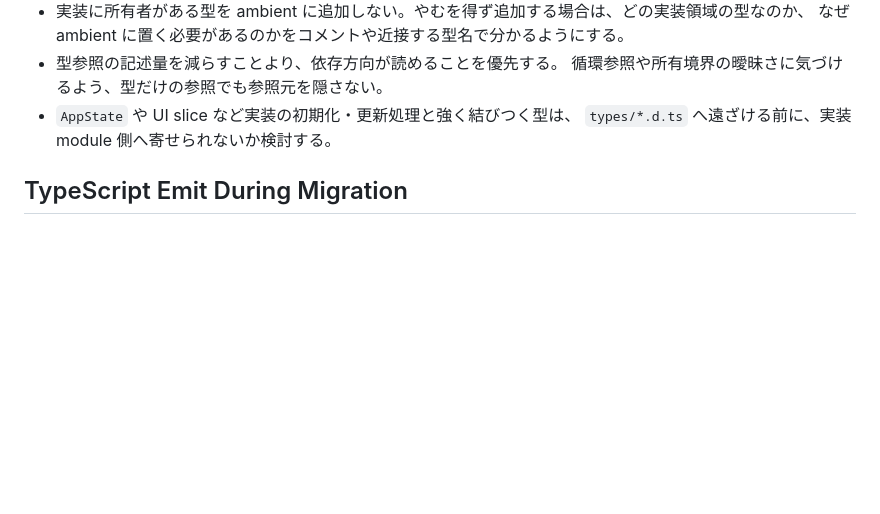
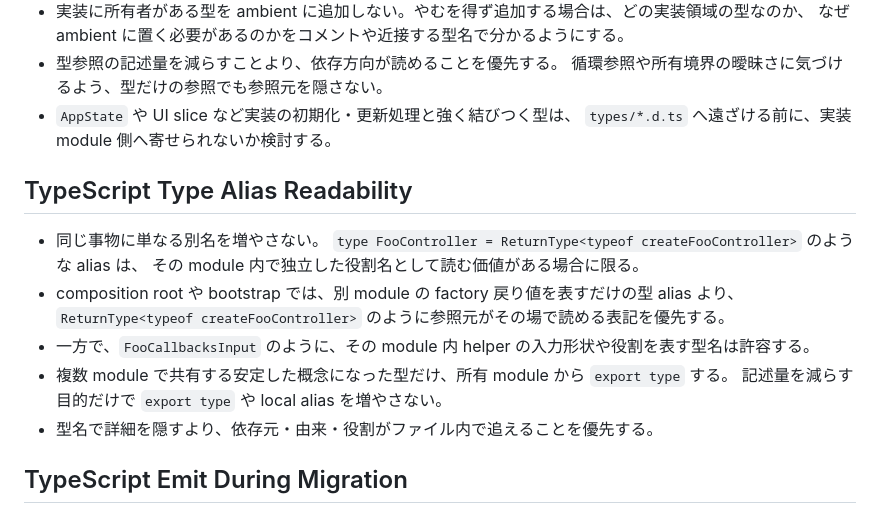
Before and after one commit to an-oa/devel-knksongs, a Markdown page: AGENTS.md, the part around the change. Drawn GitHub-style; blank space fills up the shorter version.

Commit message:
docs: document readable TypeScript alias guidance
- AGENTS に TypeScript 型 alias の読みやすさ方針を追加し、単なる別名を増やしすぎない判断基準を残した。
- bootstrap などの配線 module では参照元が見える型表記を優先し、共有概念だけ export type に寄せる方針を明記した。

```diff
--- a/AGENTS.md
+++ b/AGENTS.md
@@ -69,6 +69,18 @@ feat: move settings into dedicated sidebar panel
   循環参照や所有境界の曖昧さに気づけるよう、型だけの参照でも参照元を隠さない。
 - `AppState` や UI slice など実装の初期化・更新処理と強く結びつく型は、
   `types/*.d.ts` へ遠ざける前に、実装 module 側へ寄せられないか検討する。
+
+## TypeScript Type Alias Readability
+
+- 同じ事物に単なる別名を増やさない。
+  `type FooController = ReturnType<typeof createFooController>` のような alias は、
+  その module 内で独立した役割名として読む価値がある場合に限る。
+- composition root や bootstrap では、別 module の factory 戻り値を表すだけの型 alias より、
+  `ReturnType<typeof createFooController>` のように参照元がその場で読める表記を優先する。
+- 一方で、`FooCallbacksInput` のように、その module 内 helper の入力形状や役割を表す型名は許容する。
+- 複数 module で共有する安定した概念になった型だけ、所有 module から `export type` する。
+  記述量を減らす目的だけで `export type` や local alias を増やさない。
+- 型名で詳細を隠すより、依存元・由来・役割がファイル内で追えることを優先する。
 
 ## TypeScript Emit During Migration
 
```
